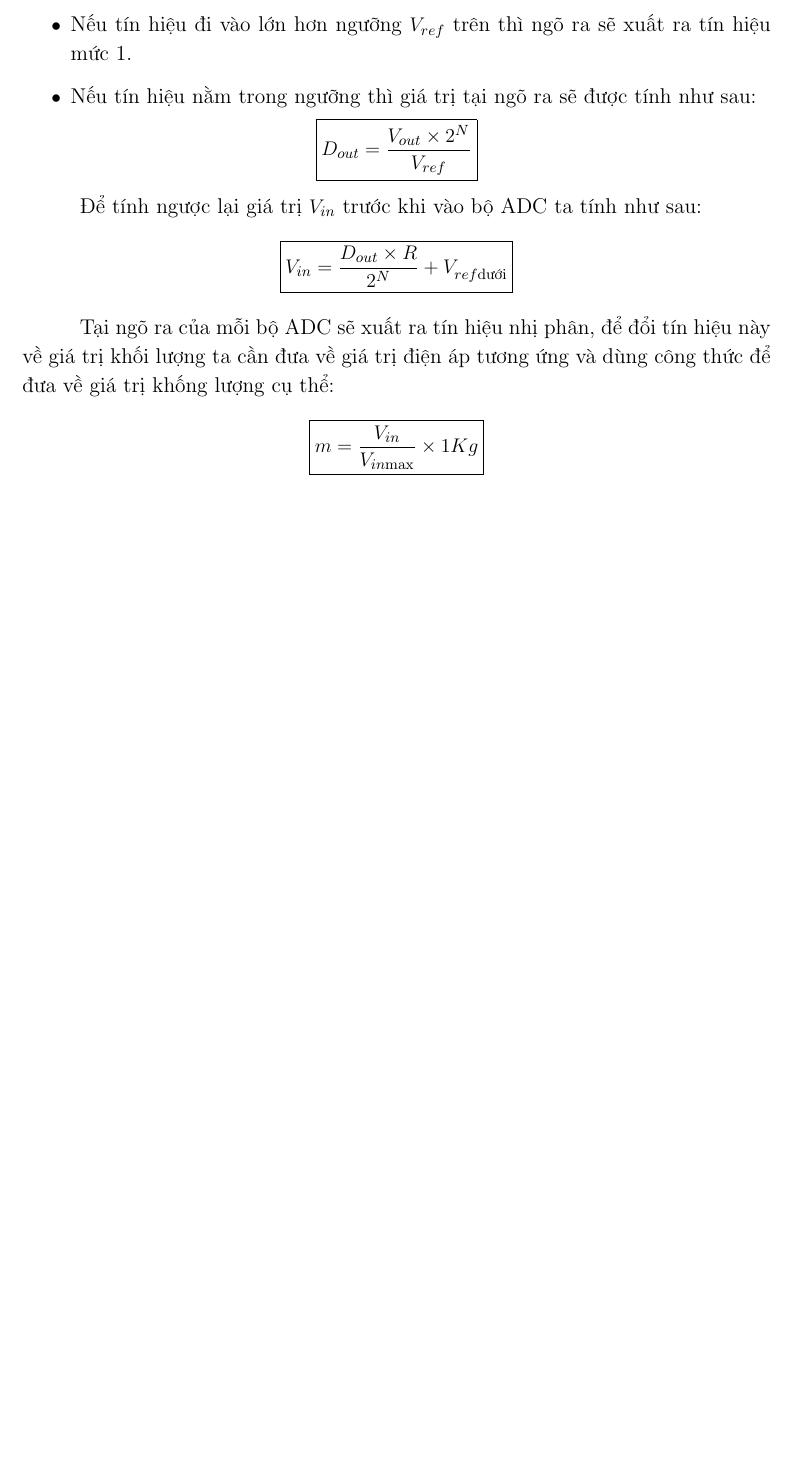
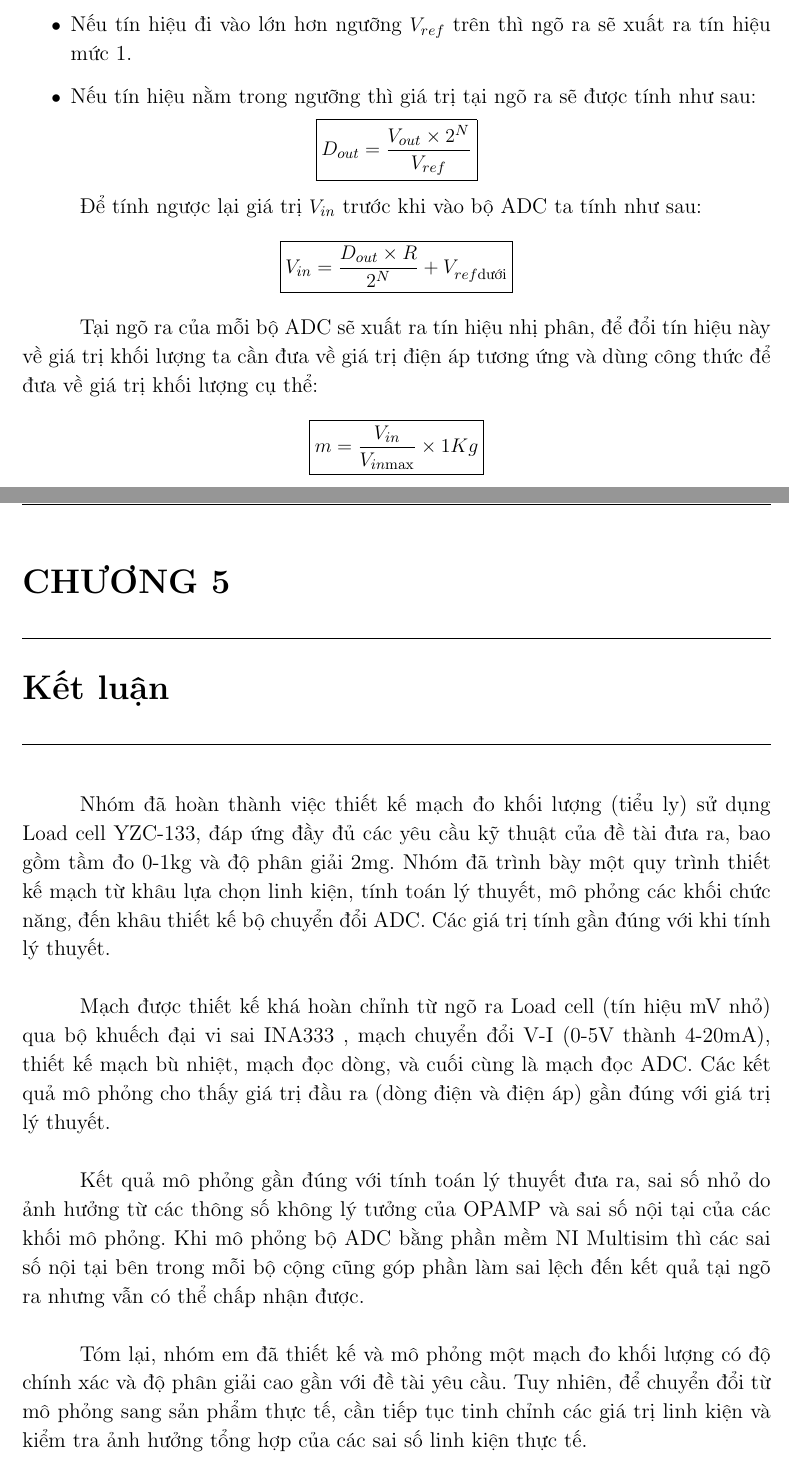
Before and after one commit to thanhduy1806/BTL_DienTuUngDung, a LaTeX document (Report/main.tex, which reads Report/chuong4.tex, Report/ketluanchung.tex): part of page 24 of 30 before the commit and two parts of pages 24 and 31 of 31 after it, the two joined at a grey line, cut so that both start at the same text, the shorter picture padded with empty space. Compiled offline with pdfLaTeX.

Commit message:
update kết luận chung cho toàn báo cáo

```diff
--- a/Report/chuong4.tex
+++ b/Report/chuong4.tex
@@ -49,7 +49,7 @@ $$\boxed{D_{out} = \dfrac{V_{out}\times2^{N}}{V_{ref}}}$$
 Để tính ngược lại giá trị $V_{in}$ trước khi vào bộ ADC ta tính như sau:
 $$\boxed{V_{in}=\dfrac{D_{out}\times R}{2^N}+V_{ref\text{dưới}}}$$
 
-Tại ngõ ra của mỗi bộ ADC sẽ xuất ra tín hiệu nhị phân, để đổi tín hiệu này về giá trị khối lượng ta cần đưa về giá trị điện áp tương ứng và dùng công thức để đưa về giá trị khống lượng cụ thể:
+Tại ngõ ra của mỗi bộ ADC sẽ xuất ra tín hiệu nhị phân, để đổi tín hiệu này về giá trị khối lượng ta cần đưa về giá trị điện áp tương ứng và dùng công thức để đưa về giá trị khối lượng cụ thể:
 $$\boxed{m=\dfrac{V_{in}}{V_{in\text{max}}}\times1Kg}$$
 
 \section{Mô phỏng bộ ADC 19 bits}
--- /dev/null
+++ b/Report/ketluanchung.tex
@@ -0,0 +1,9 @@
+\chapter{Kết luận}
+
+Nhóm đã hoàn thành việc thiết kế mạch đo khối lượng (tiểu ly) sử dụng Load cell YZC-133, đáp ứng đầy đủ các yêu cầu kỹ thuật của đề tài đưa ra, bao gồm tầm đo 0-1kg và độ phân giải 2mg. Nhóm đã trình bày một quy trình thiết kế mạch từ khâu lựa chọn linh kiện, tính toán lý thuyết, mô phỏng các khối chức năng, đến khâu thiết kế bộ chuyển đổi ADC. Các giá trị tính gần đúng với khi tính lý thuyết.\\
+
+Mạch được thiết kế khá hoàn chỉnh từ ngõ ra Load cell (tín hiệu mV nhỏ) qua bộ khuếch đại vi sai INA333 , mạch chuyển đổi V-I (0-5V thành 4-20mA), thiết kế mạch bù nhiệt, mạch đọc dòng, và cuối cùng là mạch đọc ADC. Các kết quả mô phỏng cho thấy giá trị đầu ra (dòng điện và điện áp) gần đúng với giá trị lý thuyết. \\
+
+Kết quả mô phỏng gần đúng với tính toán lý thuyết đưa ra,  sai số nhỏ do ảnh hưởng từ các thông số không lý tưởng của OPAMP và sai số nội tại của các khối mô phỏng. Khi mô phỏng bộ ADC bằng phần mềm NI Multisim thì các sai số nội tại bên trong mỗi bộ cộng cũng góp phần làm sai lệch đến kết quả tại ngõ ra nhưng vẫn có thể chấp nhận được.\\
+
+Tóm lại, nhóm em đã thiết kế và mô phỏng một mạch đo khối lượng có độ chính xác và độ phân giải cao gần với đề tài yêu cầu. Tuy nhiên, để chuyển đổi từ mô phỏng sang sản phẩm thực tế, cần tiếp tục tinh chỉnh các giá trị linh kiện và kiểm tra ảnh hưởng tổng hợp của các sai số linh kiện thực tế.
```
Also changed, not shown: Report/main.tex (+3 -0 lines).
